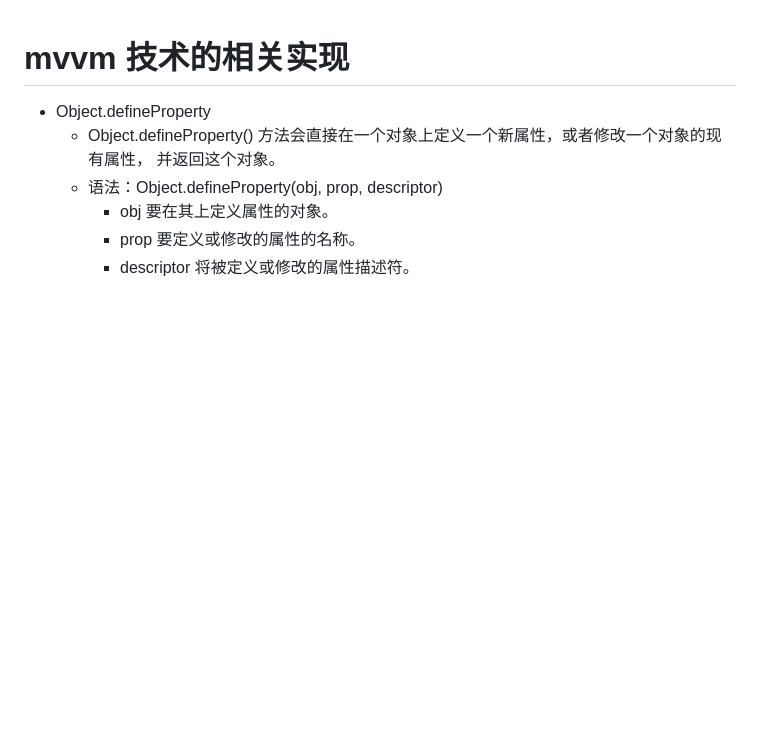
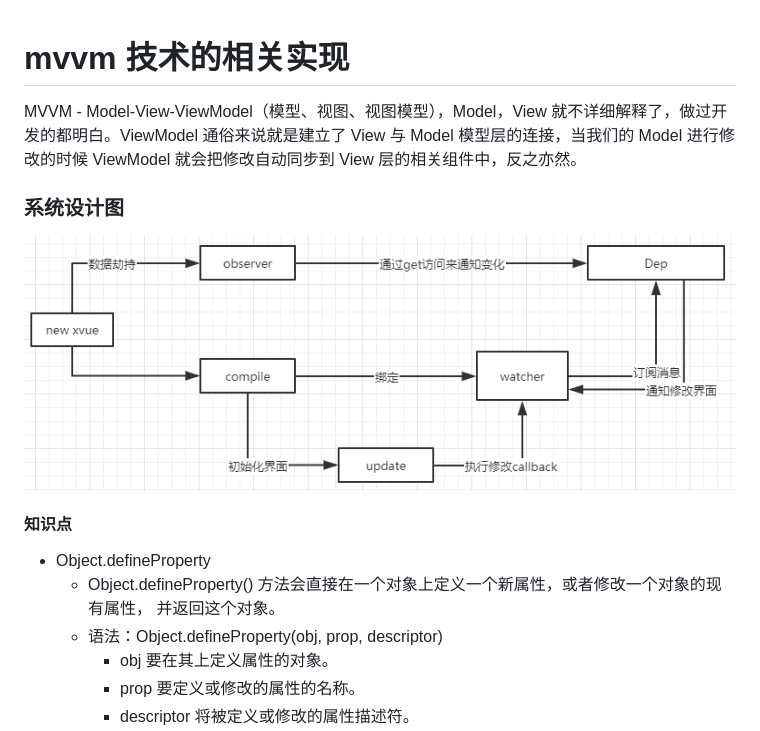
Before and after one commit to qcoke/mvvm, a Markdown page: README.md, the part around the change. GitHub-like rendering; pictures changed too: imgs/mvvm_img.png (added); blank space fills up the shorter version.

Commit message:
插入系统设计图

```diff
--- a/README.md
+++ b/README.md
@@ -1,5 +1,11 @@
 # mvvm 技术的相关实现
 
+MVVM - Model-View-ViewModel（模型、视图、视图模型），Model，View 就不详细解释了，做过开发的都明白。ViewModel 通俗来说就是建立了 View 与 Model 模型层的连接，当我们的 Model 进行修改的时候 ViewModel 就会把修改自动同步到 View 层的相关组件中，反之亦然。
+
+### 系统设计图
+![avatar](/imgs/mvvm_img.png)
+
+#### 知识点
 - Object.defineProperty
   - Object.defineProperty() 方法会直接在一个对象上定义一个新属性，或者修改一个对象的现有属性， 并返回这个对象。
   - 语法：Object.defineProperty(obj, prop, descriptor)
```
